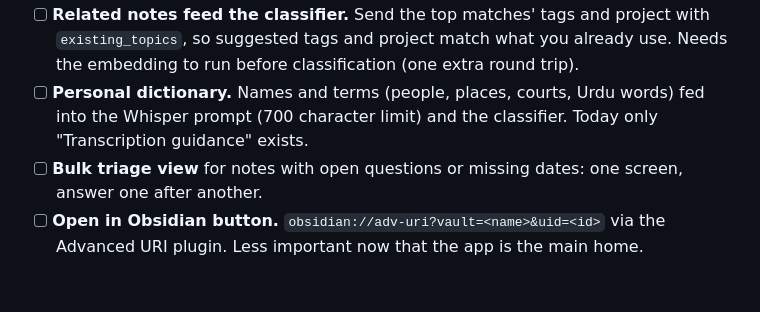
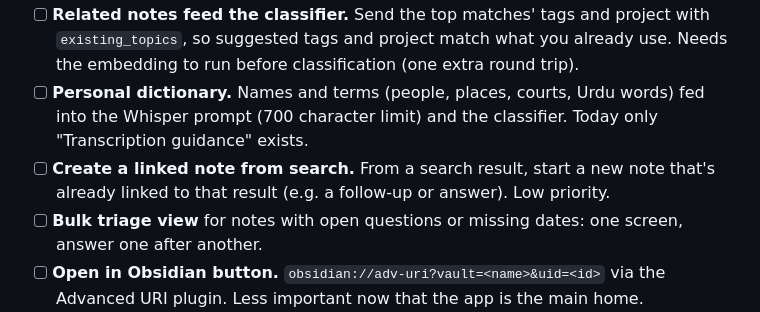
Before and after one commit to abnaeem0/notes-capture, a Markdown page: PLAN.md, the part around the change. Rendered like a GitHub page; blank space fills up the shorter version.

Commit message:
Plan: later item to create a linked note from search
Co-Authored-By: Claude Opus 5.5 <noreply@anthropic.com>
Claude-Session: https://claude.ai/code/session_01DrSS7V1npMGvdFNpC9hGCq

```diff
--- a/PLAN.md
+++ b/PLAN.md
@@ -48,6 +48,7 @@ Everything that isn't instructions for Claude lives here: direction, decisions,
 - [ ] **Remove the pre-move `nc_notes` safety copy** from localStorage once the IndexedDB storage has run fine for a few weeks.
 - [ ] **Related notes feed the classifier.** Send the top matches' tags and project with `existing_topics`, so suggested tags and project match what you already use. Needs the embedding to run before classification (one extra round trip).
 - [ ] **Personal dictionary.** Names and terms (people, places, courts, Urdu words) fed into the Whisper prompt (700 character limit) and the classifier. Today only "Transcription guidance" exists.
+- [ ] **Create a linked note from search.** From a search result, start a new note that's already linked to that result (e.g. a follow-up or answer). Low priority.
 - [ ] **Bulk triage view** for notes with open questions or missing dates: one screen, answer one after another.
 - [ ] **Open in Obsidian button.** `obsidian://adv-uri?vault=<name>&uid=<id>` via the Advanced URI plugin. Less important now that the app is the main home.
 - [ ] **Obsidian vault setup** (not code; do on the phone). Vault in a normal folder such as Documents so Files can unzip into it; an `Inbox/` folder; Bases views over the frontmatter (Urgent, Due this week, Needs attention, Waiting).
```
